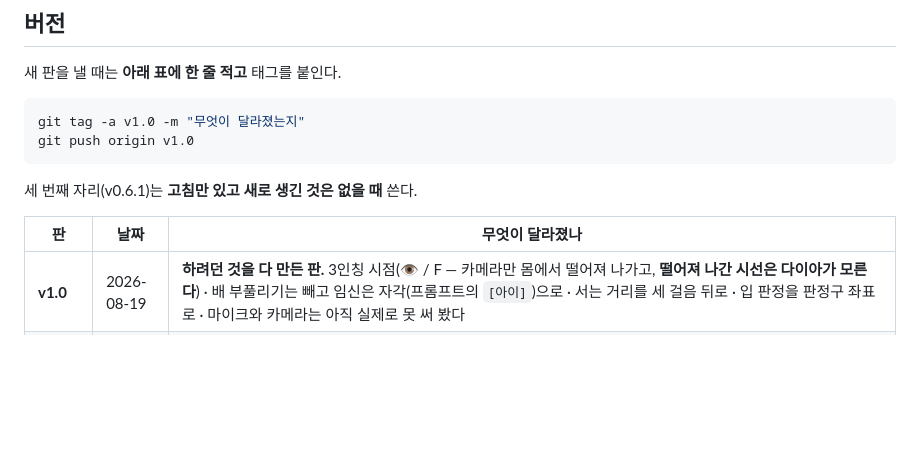
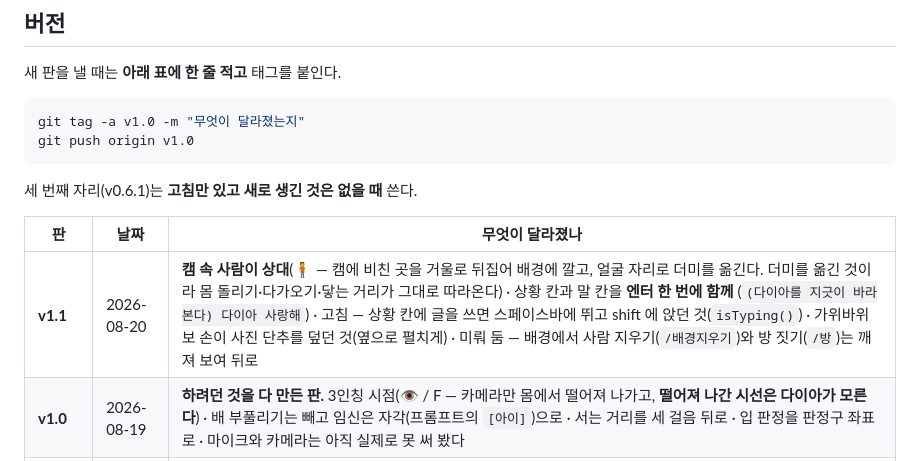
Before and after one commit to park22397-svg/daimond, a Markdown page: README.md, the part around the change. Rendered like a GitHub page; blank space fills up the shorter version.

Commit message:
README — v1.1
Co-Authored-By: Claude Opus 5 <noreply@anthropic.com>

```diff
--- a/README.md
+++ b/README.md
@@ -164,6 +164,7 @@ git push origin v1.0
 
 | 판 | 날짜 | 무엇이 달라졌나 |
 |---|---|---|
+| **v1.1** | 2026-08-20 | **캠 속 사람이 상대**(🧍 — 캠에 비친 곳을 거울로 뒤집어 배경에 깔고, 얼굴 자리로 더미를 옮긴다. 더미를 옮긴 것이라 몸 돌리기·다가오기·닿는 거리가 그대로 따라온다) · 상황 칸과 말 칸을 **엔터 한 번에 함께** (`(다이아를 지긋이 바라본다) 다이아 사랑해`) · 고침 — 상황 칸에 글을 쓰면 스페이스바에 뛰고 shift 에 앉던 것(`isTyping()`) · 가위바위보 손이 사진 단추를 덮던 것(옆으로 펼치게) · 미뤄 둠 — 배경에서 사람 지우기(`/배경지우기`)와 방 짓기(`/방`)는 깨져 보여 뒤로 |
 | **v1.0** | 2026-08-19 | **하려던 것을 다 만든 판.** 3인칭 시점(👁 / F — 카메라만 몸에서 떨어져 나가고, **떨어져 나간 시선은 다이아가 모른다**) · 배 부풀리기는 빼고 임신은 자각(프롬프트의 `[아이]`)으로 · 서는 거리를 세 걸음 뒤로 · 입 판정을 판정구 좌표로 · 마이크와 카메라는 아직 실제로 못 써 봤다 |
 | **v0.6.1** | 2026-08-19 | 고침 — 입 판정이 입술이 아니라 턱에 가 있던 것(값을 얼굴 표면이 아니라 **판정구 위** 좌표로 다시 잡음, `_fit_mouth.py` 로 남김) · 대화 기록에 자리마다 다른 도구 이름이 안 쓰이던 것(입에 닿은 것을 손가락이라 답했다) · 조사를 받침 따라 |
 | **v0.6** | 2026-08-19 | **눈**(사진 보여주기 · 카메라가 다이아의 눈이 됨, 보는 모델과 말하는 모델을 나눔) · **귀**(음성 인식) · **말을 끊고 들어오기** · **시선 추적**(카메라 속 얼굴 쪽으로 고개) · **시간을 안다**(몇 시인지, 며칠 만인지) · 고백을 **친구부터** 받음 · **이력현상을 나가는 쪽에만** (표의 진입선이 이제 진짜 진입선이다 — 저장된 값의 뜻이 달라짐) · 임신 시험 명령어와 배 슬라이더 · `_verify_screen.py`(화면이 끝까지 실행되는지) · 벗긴 옷을 계속 잡으려 하던 것 수정 |
```
